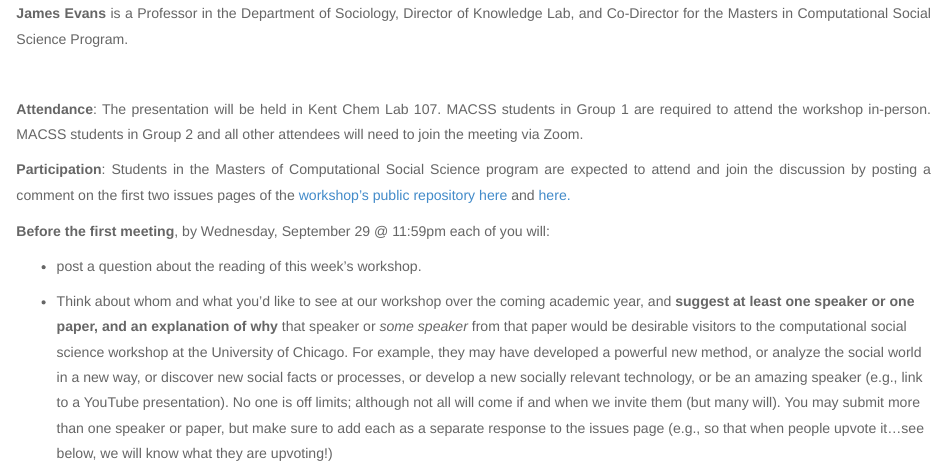
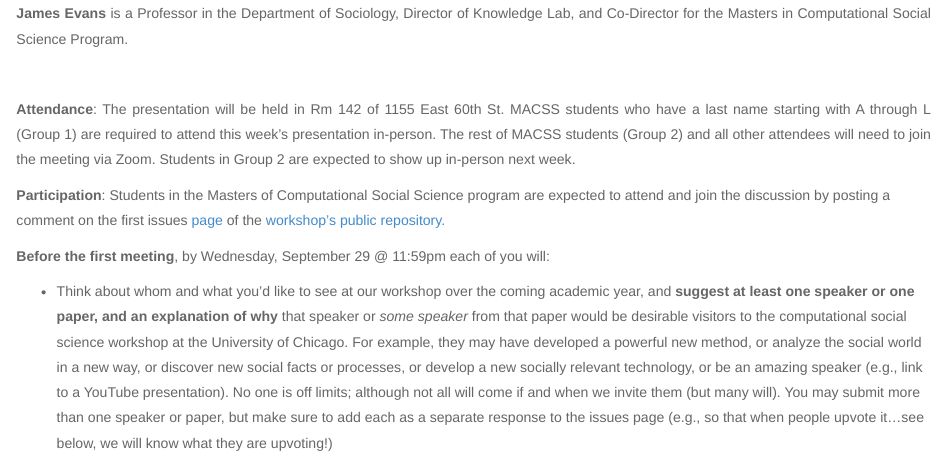
Before and after one commit to uchicago-computation-workshop/Fall2021, an R Markdown document (fall2021mixer/README.Rmd): the page in a window 1100 px wide, from 970 px down. The pictures show the output file fall2021mixer/README.html that the author committed with the source, opened offline; library style sheets and scripts come from the installed R packages.

Commit message:
Week 1 Updated

```diff
--- a/fall2021mixer/README.Rmd
+++ b/fall2021mixer/README.Rmd
@@ -99,17 +99,17 @@ readings0 <- paste0("[", week_paper_ref0,"](",week_paper_file0,")")
 <br>
 
 <p class=footertext2>
-**Attendance**: The presentation will be held in Kent Chem Lab 107. MACSS students in Group 1 are required to attend the workshop in-person. MACSS students in Group 2 and all other attendees will need to join the meeting via Zoom.
+
+**Attendance**: The presentation will be held in Rm 142 of 1155 East 60th St. MACSS students who have a last name starting with A through L (Group 1) are required to attend this week's presentation in-person. The rest of MACSS students (Group 2) and all other attendees will need to join the meeting via Zoom. Students in Group 2 are expected to show up in-person next week.
 </p>
 
 <p class=footertext2>
-**Participation**: Students in the Masters of Computational Social Science program are expected to attend and join the discussion by posting a comment on the first two issues pages of the <a href="https://github.com/uchicago-computation-workshop"> workshop's public repository</a> <a href= "https://github.com/uchicago-computation-workshop/Fall2021/issues/1"> here </a> and <a href= "https://github.com/uchicago-computation-workshop/Fall2021/issues/2"> here. </a>
-</p>
+
+**Participation**: Students in the Masters of Computational Social Science program are expected to attend and join the discussion by posting a comment on the first issues <a href= "https://github.com/uchicago-computation-workshop/Fall2021/issues/1"> page </a> of the <a href="https://github.com/uchicago-computation-workshop"> workshop's public repository.</a>
 
 <p class=footertext2>
+
 **Before the first meeting**, by Wednesday, September 29 @ 11:59pm each of you will:
-
-- post a question about the reading of this week's workshop.
 
 - Think about whom and what you'd like to see at our workshop over the coming academic year, and **suggest at least one speaker or one paper, and an explanation of why** that speaker or *some speaker* from that paper would be desirable visitors to the computational social science workshop at the University of Chicago. For example, they may have developed a powerful new method, or analyze the social world in a new way, or discover new social facts or processes, or develop a new socially relevant technology, or be an amazing speaker (e.g., link to a YouTube presentation). No one is off limits; although not all will come if and when we invite them (but many will). You may submit more than one speaker or paper, but make sure to add each as a separate response to the issues page (e.g., so that when people upvote it...see below, we will know what they are upvoting!)
 
```
Also changed, not shown: fall2021mixer/README.html, fall2021mixer/README.md.
